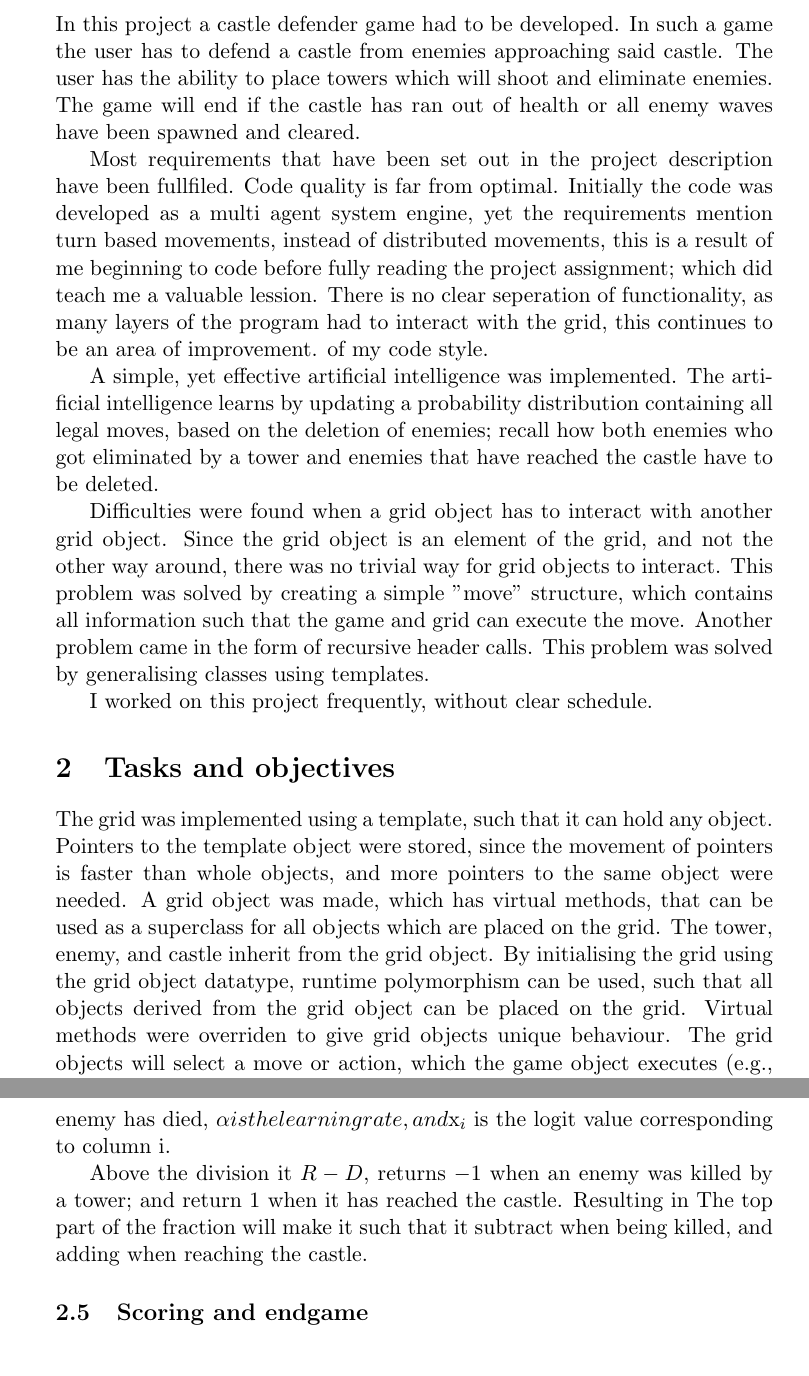
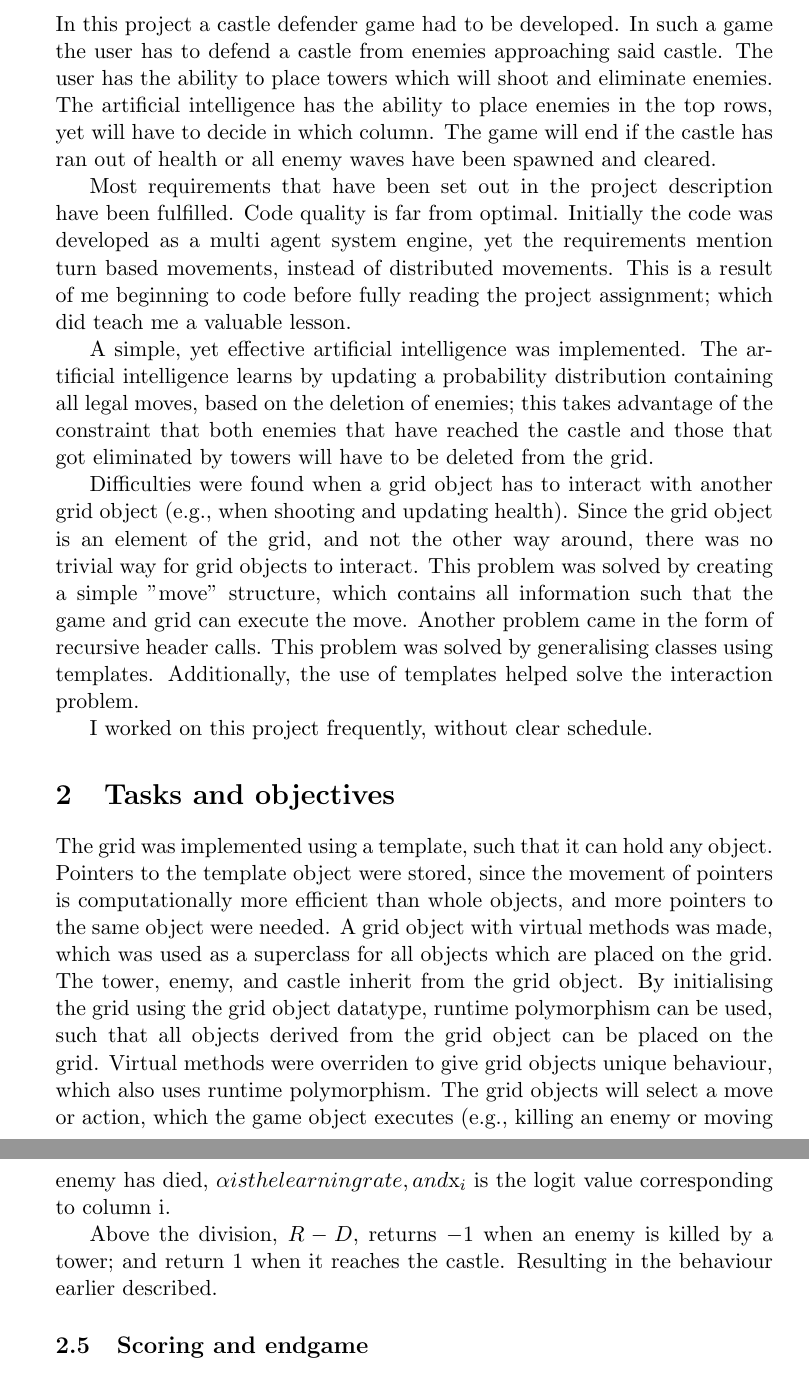
Before and after one commit to djaycocoret/fall2025_project, a LaTeX document (report/report.tex): two parts of pages 3 and 7 of 9, joined at a grey line, cut so that both start at the same text. Compiled offline with pdfLaTeX.

Commit message:
final version

```diff
--- a/report/report.tex
+++ b/report/report.tex
@@ -53,29 +53,31 @@ I, D.A.S.R. Coret, used Anthropic's Claude to write a LaTeX template based on th
 In this project a castle defender game had to be developed.
 In such a game the user has to defend a castle from enemies approaching said castle.
 The user has the ability to place towers which will shoot and eliminate enemies.
+The artificial intelligence has the ability to place enemies in the top rows, yet will have to decide in which column.
 The game will end if the castle has ran out of health or all enemy waves have been spawned and cleared.
 
-Most requirements that have been set out in the project description have been fullfiled.
+Most requirements that have been set out in the project description have been fulfilled.
 Code quality is far from optimal.
-Initially the code was developed as a multi agent system engine, yet the requirements mention turn based movements, instead of distributed movements, this is a result of me beginning to code before fully reading the project assignment; which did teach me a valuable lession.
-There is no clear seperation of functionality, as many layers of the program had to interact with the grid, this continues to be an area of improvement. of my code style.
+Initially the code was developed as a multi agent system engine, yet the requirements mention turn based movements, instead of distributed movements.
+This is a result of me beginning to code before fully reading the project assignment; which did teach me a valuable lesson.
 
 A simple, yet effective artificial intelligence was implemented.
-The artificial intelligence learns by updating a probability distribution containing all legal moves, based on the deletion of enemies; recall how both enemies who got eliminated by a tower and enemies that have reached the castle have to be deleted.
+The artificial intelligence learns by updating a probability distribution containing all legal moves, based on the deletion of enemies; this takes advantage of the constraint that both enemies that have reached the castle and those that got eliminated by towers will have to be deleted from the grid.
 
-Difficulties were found when a grid object has to interact with another grid object.
+Difficulties were found when a grid object has to interact with another grid object (e.g., when shooting and updating health).
 Since the grid object is an element of the grid, and not the other way around, there was no trivial way for grid objects to interact.
 This problem was solved by creating a simple "move" structure, which contains all information such that the game and grid can execute the move.
 Another problem came in the form of recursive header calls.
 This problem was solved by generalising classes using templates.
+Additionally, the use of templates helped solve the interaction problem.
 
 I worked on this project frequently, without clear schedule.
 
 \section{Tasks and objectives}
 The grid was implemented using a template, such that it can hold any object.
-Pointers to the template object were stored, since the movement of pointers is faster than whole objects, and more pointers to the same object were needed.
-A grid object was made, which has virtual methods, that can be used as a superclass for all objects which are placed on the grid.
+Pointers to the template object were stored, since the movement of pointers is computationally more efficient than whole objects, and more pointers to the same object were needed.
+A grid object with virtual methods was made, which was used as a superclass for all objects which are placed on the grid.
 The tower, enemy, and castle inherit from the grid object.
 By initialising the grid using the grid object datatype, runtime polymorphism can be used, such that all objects derived from the grid object can be placed on the grid.
-Virtual methods were overriden to give grid objects unique behaviour.
+Virtual methods were overriden to give grid objects unique behaviour, which also uses runtime polymorphism.
 The grid objects will select a move or action, which the game object executes (e.g., killing an enemy or moving forward).
@@ -208,10 +209,8 @@ $c_{d}$ is the index of the column where the enemy has died,
 \alpha is the learning rate,
 and $x_{i}$ is the logit value corresponding to column i.
 
-Above the division it $R - D$, returns $-1$ when an enemy was killed by a tower; and return $1$ when it has reached the castle.
-Resulting in
-The top part of the fraction will make it such that it subtract when being killed, and adding when reaching the castle.
-
+Above the division, $R - D$, returns $-1$ when an enemy is killed by a tower; and return $1$ when it reaches the castle.
+Resulting in the behaviour earlier described.
 
 \subsection{Scoring and endgame}
 Scoring and endgame gets handled by the info structure.
```
Also changed, not shown: README.md, report/report.pdf, report/report.tex (31 more changed lines), 8 other files.
